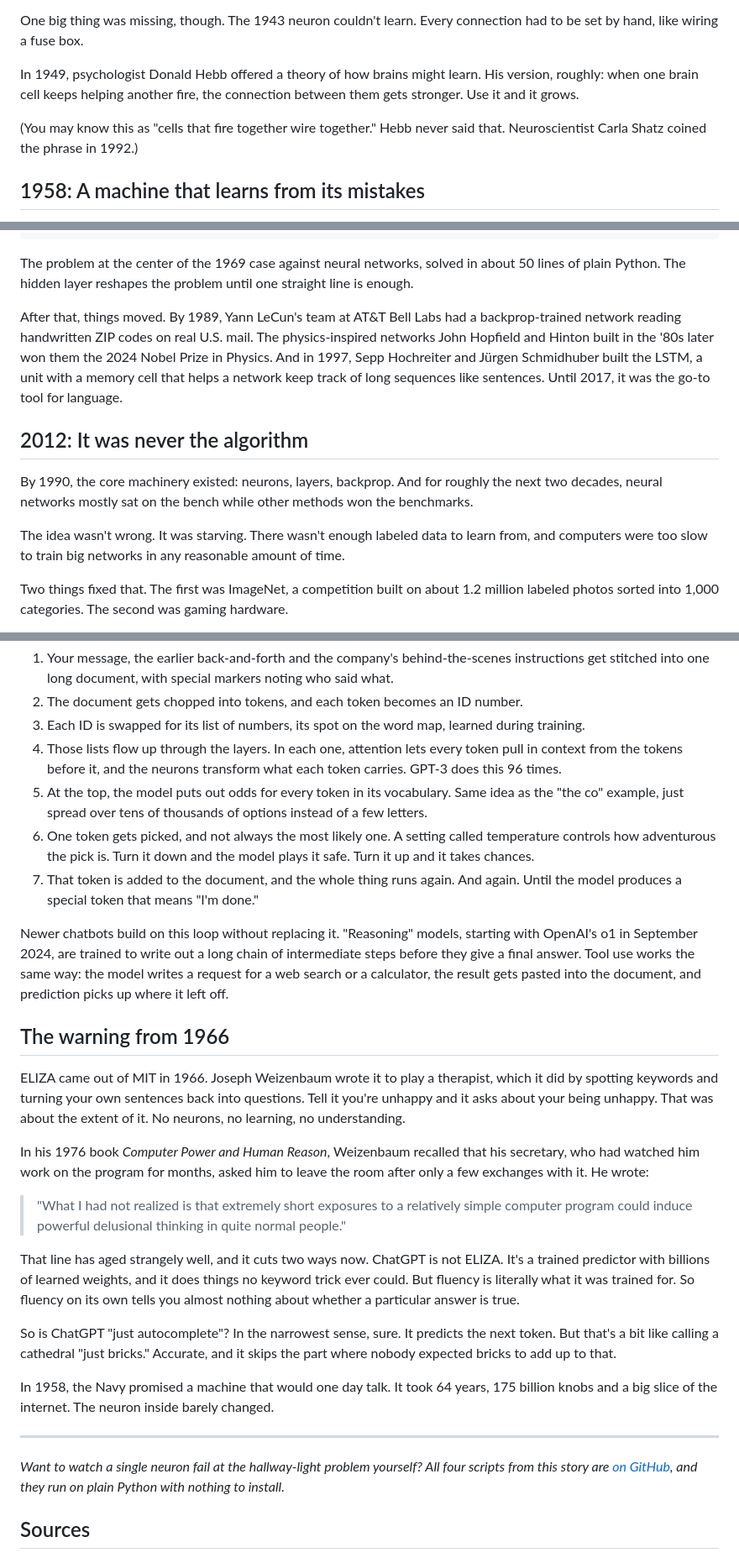
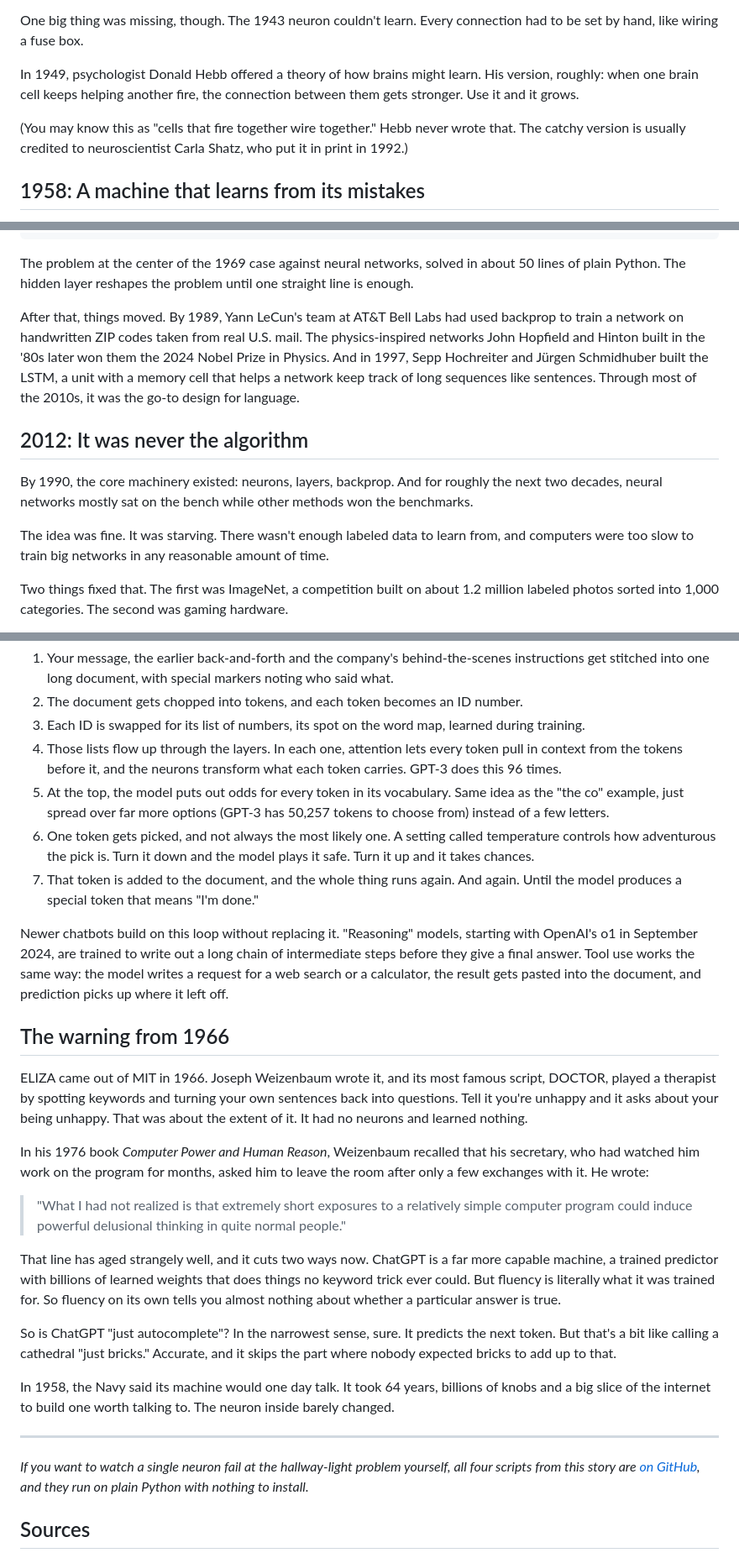
Before and after one commit to Siwam73/TestClaudeCode, a Markdown page: articles/from-neuron-to-chatbot/article-medium.md, 3 parts joined by grey strips. Shown at 84% size. GitHub-like rendering.

```diff
--- a/articles/from-neuron-to-chatbot/article-medium.md
+++ b/articles/from-neuron-to-chatbot/article-medium.md
@@ -39,7 +39,7 @@ One big thing was missing, though. The 1943 neuron couldn't learn. Every connect
 
 In 1949, psychologist Donald Hebb offered a theory of how brains might learn. His version, roughly: when one brain cell keeps helping another fire, the connection between them gets stronger. Use it and it grows.
 
-(You may know this as "cells that fire together wire together." Hebb never said that. Neuroscientist Carla Shatz coined the phrase in 1992.)
+(You may know this as "cells that fire together wire together." Hebb never wrote that. The catchy version is usually credited to neuroscientist Carla Shatz, who put it in print in 1992.)
 
 ## 1958: A machine that learns from its mistakes
 
@@ -117,13 +117,13 @@ input (1, 1) -> output 0.016   (target 0)
 
 The problem at the center of the 1969 case against neural networks, solved in about 50 lines of plain Python. The hidden layer reshapes the problem until one straight line is enough.
 
-After that, things moved. By 1989, Yann LeCun's team at AT&T Bell Labs had a backprop-trained network reading handwritten ZIP codes on real U.S. mail. The physics-inspired networks John Hopfield and Hinton built in the '80s later won them the 2024 Nobel Prize in Physics. And in 1997, Sepp Hochreiter and Jürgen Schmidhuber built the LSTM, a unit with a memory cell that helps a network keep track of long sequences like sentences. Until 2017, it was the go-to tool for language.
+After that, things moved. By 1989, Yann LeCun's team at AT&T Bell Labs had used backprop to train a network on handwritten ZIP codes taken from real U.S. mail. The physics-inspired networks John Hopfield and Hinton built in the '80s later won them the 2024 Nobel Prize in Physics. And in 1997, Sepp Hochreiter and Jürgen Schmidhuber built the LSTM, a unit with a memory cell that helps a network keep track of long sequences like sentences. Through most of the 2010s, it was the go-to design for language.
 
 ## 2012: It was never the algorithm
 
 By 1990, the core machinery existed: neurons, layers, backprop. And for roughly the next two decades, neural networks mostly sat on the bench while other methods won the benchmarks.
 
-The idea wasn't wrong. It was starving. There wasn't enough labeled data to learn from, and computers were too slow to train big networks in any reasonable amount of time.
+The idea was fine. It was starving. There wasn't enough labeled data to learn from, and computers were too slow to train big networks in any reasonable amount of time.
 
 Two things fixed that. The first was ImageNet, a competition built on about 1.2 million labeled photos sorted into 1,000 categories. The second was gaming hardware.
 
@@ -232,7 +242,7 @@ Put the pieces together and this is the trip your message takes:
 2. The document gets chopped into tokens, and each token becomes an ID number.
 3. Each ID is swapped for its list of numbers, its spot on the word map, learned during training.
 4. Those lists flow up through the layers. In each one, attention lets every token pull in context from the tokens before it, and the neurons transform what each token carries. GPT-3 does this 96 times.
-5. At the top, the model puts out odds for every token in its vocabulary. Same idea as the "the co" example, just spread over tens of thousands of options instead of a few letters.
+5. At the top, the model puts out odds for every token in its vocabulary. Same idea as the "the co" example, just spread over far more options (GPT-3 has 50,257 tokens to choose from) instead of a few letters.
 6. One token gets picked, and not always the most likely one. A setting called temperature controls how adventurous the pick is. Turn it down and the model plays it safe. Turn it up and it takes chances.
 7. That token is added to the document, and the whole thing runs again. And again. Until the model produces a special token that means "I'm done."
 
@@ -240,21 +250,21 @@ Newer chatbots build on this loop without replacing it. "Reasoning" models, star
 
 ## The warning from 1966
 
-ELIZA came out of MIT in 1966. Joseph Weizenbaum wrote it to play a therapist, which it did by spotting keywords and turning your own sentences back into questions. Tell it you're unhappy and it asks about your being unhappy. That was about the extent of it. No neurons, no learning, no understanding.
+ELIZA came out of MIT in 1966. Joseph Weizenbaum wrote it, and its most famous script, DOCTOR, played a therapist by spotting keywords and turning your own sentences back into questions. Tell it you're unhappy and it asks about your being unhappy. That was about the extent of it. It had no neurons and learned nothing.
 
 In his 1976 book *Computer Power and Human Reason*, Weizenbaum recalled that his secretary, who had watched him work on the program for months, asked him to leave the room after only a few exchanges with it. He wrote:
 
 > "What I had not realized is that extremely short exposures to a relatively simple computer program could induce powerful delusional thinking in quite normal people."
 
-That line has aged strangely well, and it cuts two ways now. ChatGPT is not ELIZA. It's a trained predictor with billions of learned weights, and it does things no keyword trick ever could. But fluency is literally what it was trained for. So fluency on its own tells you almost nothing about whether a particular answer is true.
+That line has aged strangely well, and it cuts two ways now. ChatGPT is a far more capable machine, a trained predictor with billions of learned weights that does things no keyword trick ever could. But fluency is literally what it was trained for. So fluency on its own tells you almost nothing about whether a particular answer is true.
 
 So is ChatGPT "just autocomplete"? In the narrowest sense, sure. It predicts the next token. But that's a bit like calling a cathedral "just bricks." Accurate, and it skips the part where nobody expected bricks to add up to that.
 
-In 1958, the Navy promised a machine that would one day talk. It took 64 years, 175 billion knobs and a big slice of the internet. The neuron inside barely changed.
+In 1958, the Navy said its machine would one day talk. It took 64 years, billions of knobs and a big slice of the internet to build one worth talking to. The neuron inside barely changed.
 
 ---
 
-*Want to watch a single neuron fail at the hallway-light problem yourself? All four scripts from this story are [on GitHub](https://github.com/Siwam73/TestClaudeCode/tree/claude/new-session-ua8kpc/articles/from-neuron-to-chatbot/code), and they run on plain Python with nothing to install.*
+*If you want to watch a single neuron fail at the hallway-light problem yourself, all four scripts from this story are [on GitHub](https://github.com/Siwam73/TestClaudeCode/tree/claude/new-session-ua8kpc/articles/from-neuron-to-chatbot/code), and they run on plain Python with nothing to install.*
 
 ## Sources
 
```
Also changed, not shown: other parts of articles/from-neuron-to-chatbot/article-medium.md (+31 -21 lines).
